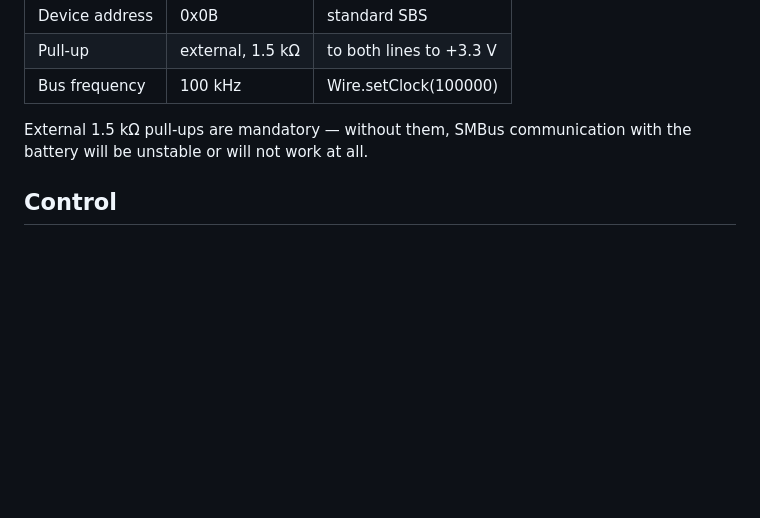
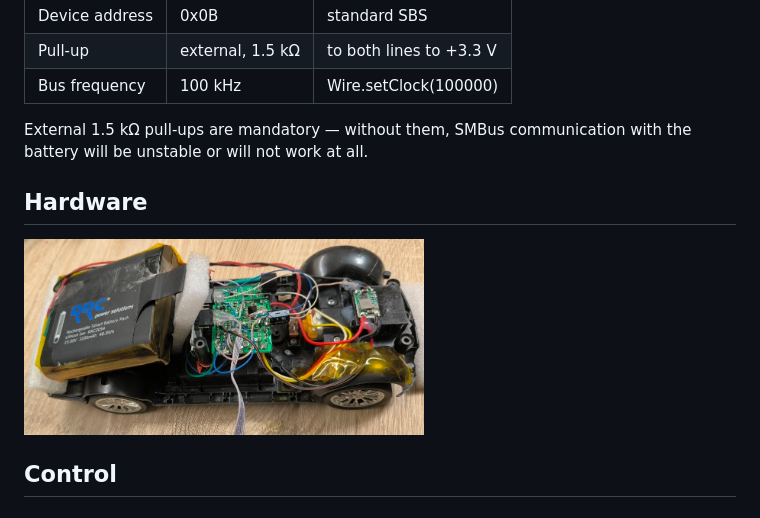
Before and after one commit to sergey12malyshev/ESP32_Toy_Car_Control_System, a Markdown page: README.md, the part around one of its changes. Rendered like a GitHub page; pictures changed too: image/photo_2026-11-09_00-14-02.jpg; blank space fills up the shorter version.

```diff
--- a/README.md
+++ b/README.md
@@ -80,6 +80,11 @@ After connecting, open the following in your browser:
 
 External 1.5 kΩ pull-ups are mandatory — without them, SMBus communication with the battery will be unstable or will not work at all.
 
+## Hardware
+
+<img src="image/photo_2026-11-09_00-14-02.jpg" alt="platform" width="400">
+
+
 ## Control
 
 ### Web interface
```
Also changed, not shown: other parts of README.md (+2 -0 lines).
